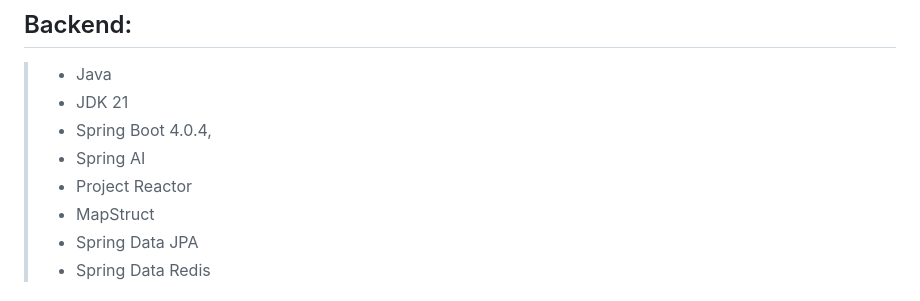
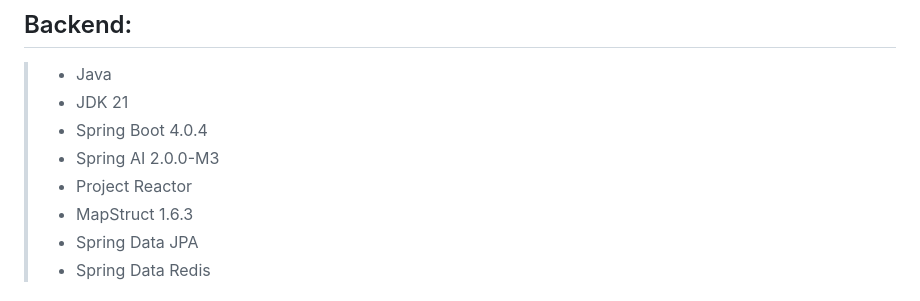
Before and after one commit to nick54785478/ai-assistant-virgo, a Markdown page: README.md, the part around the change. GitHub-like rendering.

```diff
--- a/README.md
+++ b/README.md
@@ -50,10 +50,10 @@ Virgo 是一個基於 本地端大型語言模型 (Local LLM) 與 檢索增強
 ## Backend:
 >* Java
 >* JDK 21
->* Spring Boot 4.0.4,
->* Spring AI
+>* Spring Boot 4.0.4
+>* Spring AI 2.0.0-M3
 >* Project Reactor
->* MapStruct
+>* MapStruct 1.6.3
 >* Spring Data JPA
 >* Spring Data Redis
 
```
